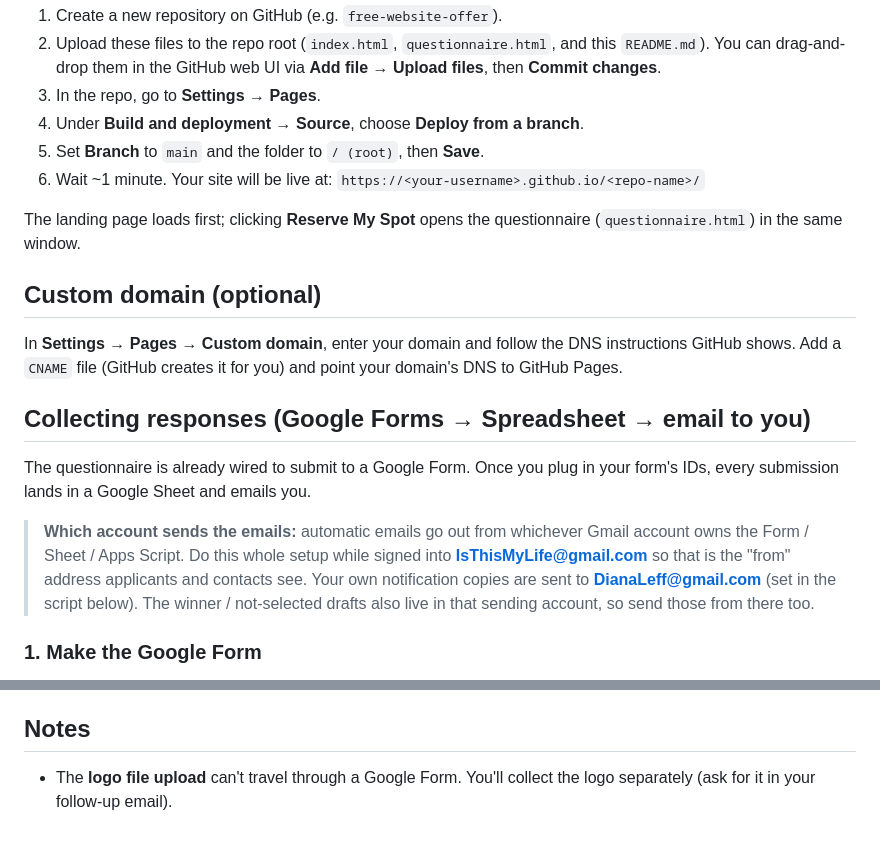
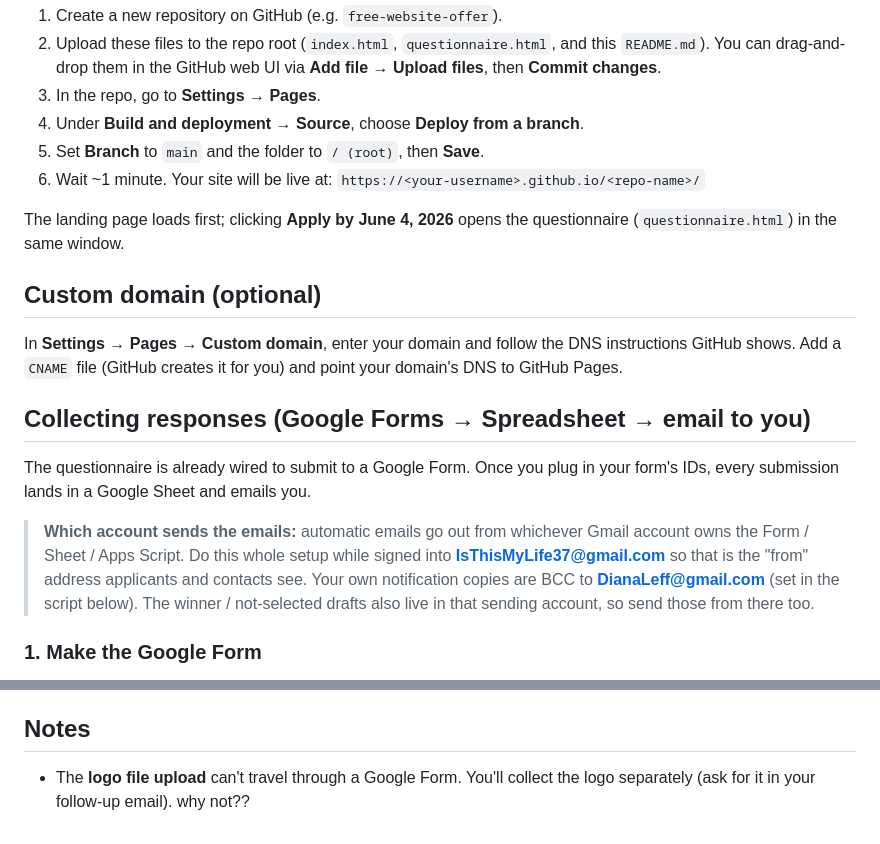
Before and after one commit to mylife3737/FreeWebsiteOffer, a Markdown page: README.md, 2 parts joined by grey strips. Rendered like a GitHub page.

Commit message:
Revise application deadline and email details in README
Updated text to reflect new application deadline and email account.

```diff
--- a/README.md
+++ b/README.md
@@ -18,7 +18,7 @@ A two-page static site. No build step, no dependencies to install — just HTML
 6. Wait ~1 minute. Your site will be live at:
    `https://<your-username>.github.io/<repo-name>/`
 
-The landing page loads first; clicking **Reserve My Spot** opens the
+The landing page loads first; clicking **Apply by June 4, 2026** opens the
 questionnaire (`questionnaire.html`) in the same window.
 
 ## Custom domain (optional)
@@ -34,8 +34,8 @@ your form's IDs, every submission lands in a Google Sheet and emails you.
 
 > **Which account sends the emails:** automatic emails go out from whichever
 > Gmail account owns the Form / Sheet / Apps Script. Do this whole setup while
-> signed into **IsThisMyLife@gmail.com** so that is the "from" address applicants
-> and contacts see. Your own notification copies are sent to
+> signed into **IsThisMyLife37@gmail.com** so that is the "from" address applicants
+> and contacts see. Your own notification copies are BCC to
 > **DianaLeff@gmail.com** (set in the script below). The winner / not-selected
 > drafts also live in that sending account, so send those from there too.
 
@@ -117,4 +117,4 @@ Drive — it's no longer used now that everything flows into one sheet.)*
 ## Notes
 
 - The **logo file upload** can't travel through a Google Form. You'll collect the
-  logo separately (ask for it in your follow-up email).
+  logo separately (ask for it in your follow-up email). why not??
```
